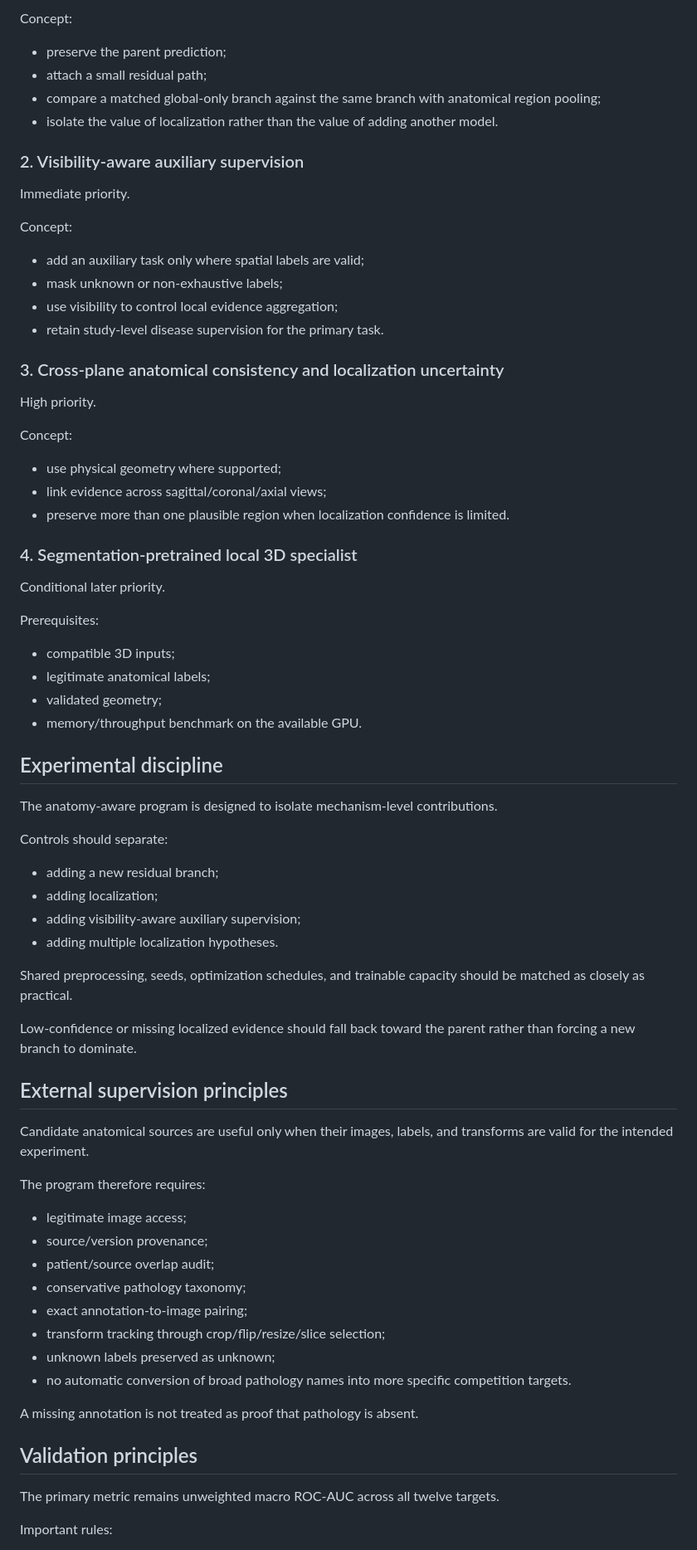
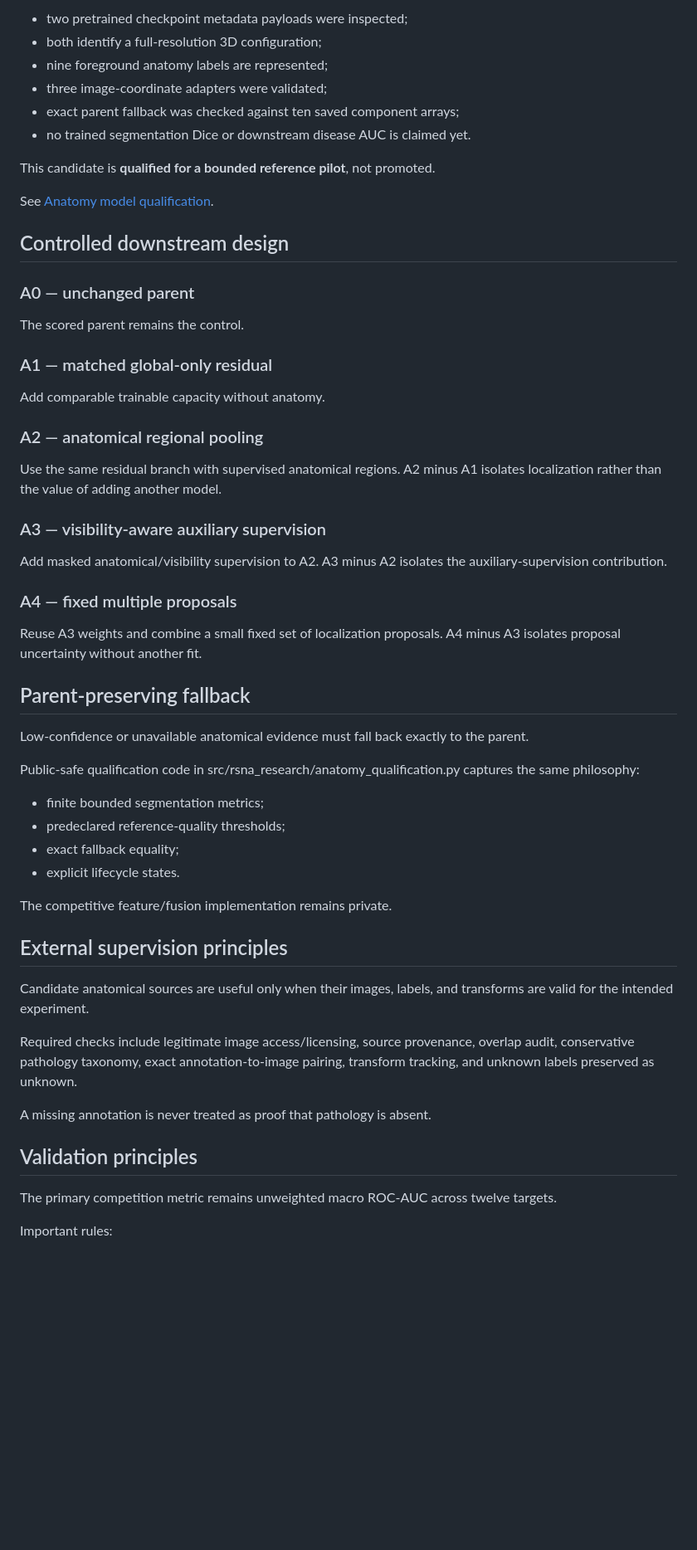
Before and after one commit to alvaromendizabal/rsna-knee-abnormality-detection, a Markdown page: docs/ANATOMY_AWARE_TRANSFER_PROGRAM.md, the part around one of its changes. Shown at 83% size. GitHub-like rendering; blank space fills up the shorter version.

Commit message:
docs: advance anatomy-aware transfer program

```diff
--- a/docs/ANATOMY_AWARE_TRANSFER_PROGRAM.md
+++ b/docs/ANATOMY_AWARE_TRANSFER_PROGRAM.md
@@ -73,71 +47,56 @@ Immediate priority.
 
-Concept:
-- preserve the parent prediction;
-- attach a small residual path;
-- compare a matched global-only branch against the same branch with anatomical region pooling;
-- isolate the value of localization rather than the value of adding another model.
+- two pretrained checkpoint metadata payloads were inspected;
+- both identify a full-resolution 3D configuration;
+- nine foreground anatomy labels are represented;
+- three image-coordinate adapters were validated;
+- exact parent fallback was checked against ten saved component arrays;
+- no trained segmentation Dice or downstream disease AUC is claimed yet.
 
-### 2. Visibility-aware auxiliary supervision
-Immediate priority.
+This candidate is **qualified for a bounded reference pilot**, not promoted.
 
-Concept:
-- add an auxiliary task only where spatial labels are valid;
-- mask unknown or non-exhaustive labels;
-- use visibility to control local evidence aggregation;
-- retain study-level disease supervision for the primary task.
+See [Anatomy model qualification](ANATOMY_MODEL_QUALIFICATION.md).
 
-### 3. Cross-plane anatomical consistency and localization uncertainty
-High priority.
+## Controlled downstream design
 
-Concept:
-- use physical geometry where supported;
-- link evidence across sagittal/coronal/axial views;
-- preserve more than one plausible region when localization confidence is limited.
+### A0 — unchanged parent
+The scored parent remains the control.
 
-### 4. Segmentation-pretrained local 3D specialist
-Conditional later priority.
+### A1 — matched global-only residual
+Add comparable trainable capacity without anatomy.
 
-Prerequisites:
-- compatible 3D inputs;
-- legitimate anatomical labels;
-- validated geometry;
-- memory/throughput benchmark on the available GPU.
+### A2 — anatomical regional pooling
+Use the same residual branch with supervised anatomical regions. A2 minus A1 isolates localization rather than the value of adding another model.
 
-## Experimental discipline
+### A3 — visibility-aware auxiliary supervision
+Add masked anatomical/visibility supervision to A2. A3 minus A2 isolates the auxiliary-supervision contribution.
 
-The anatomy-aware program is designed to isolate mechanism-level contributions.
+### A4 — fixed multiple proposals
+Reuse A3 weights and combine a small fixed set of localization proposals. A4 minus A3 isolates proposal uncertainty without another fit.
 
-Controls should separate:
+## Parent-preserving fallback
 
-- adding a new residual branch;
-- adding localization;
-- adding visibility-aware auxiliary supervision;
-- adding multiple localization hypotheses.
+Low-confidence or unavailable anatomical evidence must fall back exactly to the parent.
 
-Shared preprocessing, seeds, optimization schedules, and trainable capacity should be matched as closely as practical.
+Public-safe qualification code in src/rsna_research/anatomy_qualification.py captures the same philosophy:
 
-Low-confidence or missing localized evidence should fall back toward the parent rather than forcing a new branch to dominate.
+- finite bounded segmentation metrics;
+- predeclared reference-quality thresholds;
+- exact fallback equality;
+- explicit lifecycle states.
+
+The competitive feature/fusion implementation remains private.
 
 ## External supervision principles
 
 Candidate anatomical sources are useful only when their images, labels, and transforms are valid for the intended experiment.
 
-The program therefore requires:
+Required checks include legitimate image access/licensing, source provenance, overlap audit, conservative pathology taxonomy, exact annotation-to-image pairing, transform tracking, and unknown labels preserved as unknown.
 
-- legitimate image access;
-- source/version provenance;
-- patient/source overlap audit;
-- conservative pathology taxonomy;
-- exact annotation-to-image pairing;
-- transform tracking through crop/flip/resize/slice selection;
-- unknown labels preserved as unknown;
-- no automatic conversion of broad pathology names into more specific competition targets.
-
-A missing annotation is not treated as proof that pathology is absent.
+A missing annotation is never treated as proof that pathology is absent.
 
 ## Validation principles
 
-The primary metric remains unweighted macro ROC-AUC across all twelve targets.
+The primary competition metric remains unweighted macro ROC-AUC across twelve targets.
 
 Important rules:
 
```
Also changed, not shown: other parts of docs/ANATOMY_AWARE_TRANSFER_PROGRAM.md (+28 -62 lines).
